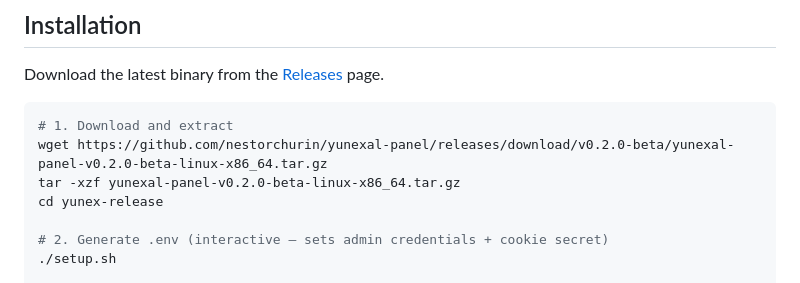
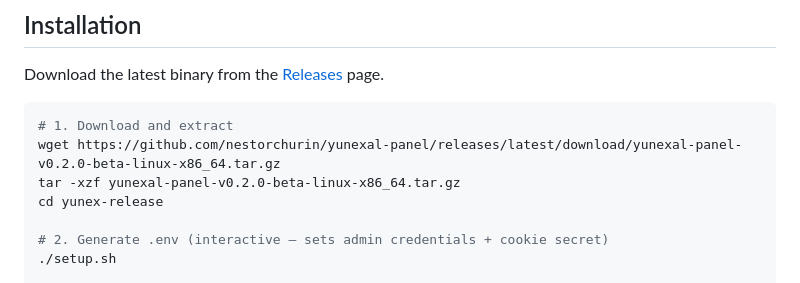
Before and after one commit to nestorchurin/yunexal-panel, a Markdown page: README.md, the part around the change. Drawn GitHub-style.

Commit message:
docs: fix download URL to latest release

````diff
--- a/README.md
+++ b/README.md
@@ -13,7 +13,7 @@ Download the latest binary from the [Releases](https://github.com/nestorchurin/y
 
 ```bash
 # 1. Download and extract
-wget https://github.com/nestorchurin/yunexal-panel/releases/download/v0.2.0-beta/yunexal-panel-v0.2.0-beta-linux-x86_64.tar.gz
+wget https://github.com/nestorchurin/yunexal-panel/releases/latest/download/yunexal-panel-v0.2.0-beta-linux-x86_64.tar.gz
 tar -xzf yunexal-panel-v0.2.0-beta-linux-x86_64.tar.gz
 cd yunex-release
 
````
